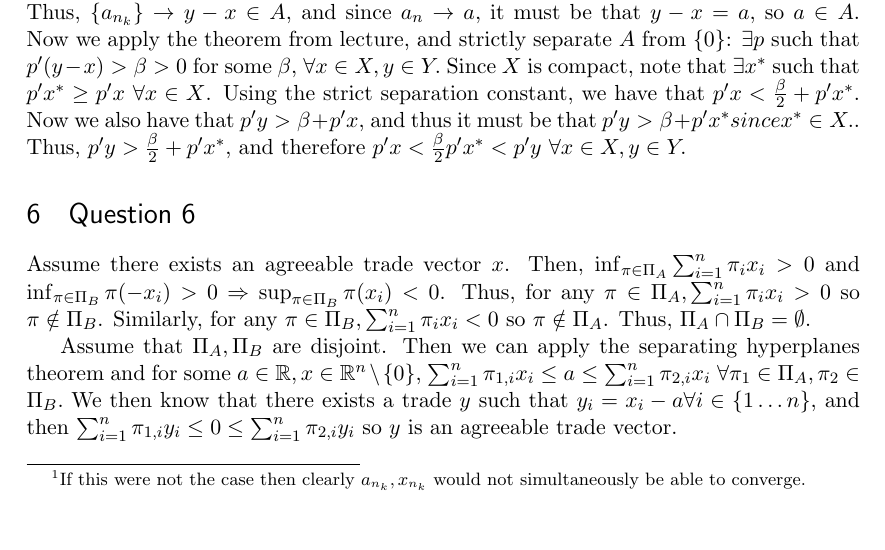
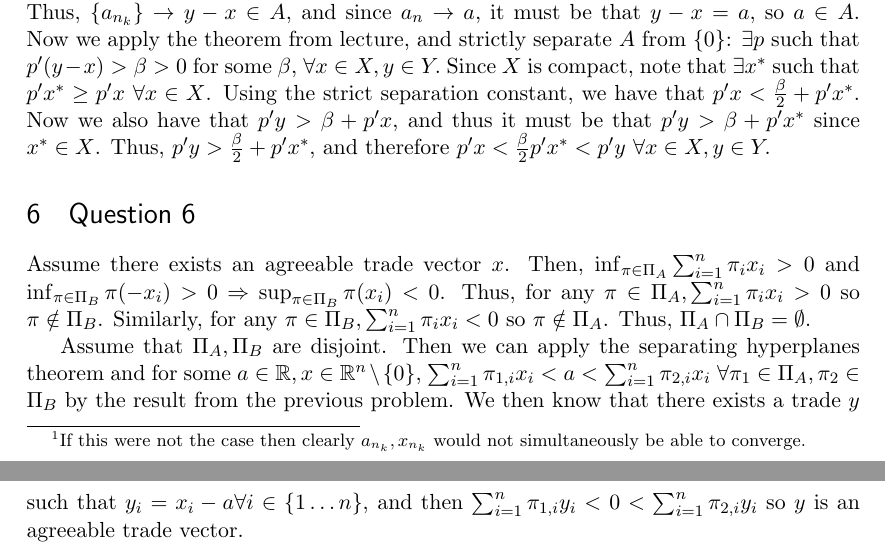
Before and after one commit to michaelnattinger/MathCampHW, a LaTeX problem sheet (HW7_nattinger.tex): part of page 2 of 2 before the commit and two parts of pages 2 and 3 of 3 after it, the two joined at a grey line, cut so that both start at the same text. Compiled offline with pdfLaTeX.

Commit message:
lots of stuff updated

```diff
--- a/HW7_nattinger.tex
+++ b/HW7_nattinger.tex
@@ -100,10 +100,10 @@ Let $f$ be concave. Then, let $(x_1,y_1),(x_2,y_2) \in \text{hyp} f, \lambda \in
 Let hyp$X$ be convex. Then, let $x_1,x_2 \in X,\lambda \in [0,1]$ with $y_1 = f(x_1),y_2 = f(x_2)$. Then, $(x_1,y_1),(x_2,y_2) \in \text{hyp} X$ so $(\lambda x_1 + (1-\lambda)x_2 , \lambda y_1 + (1-\lambda)y_2):= (x_3,y_3) \in \text{hyp}X \Rightarrow \lambda f(x_1) + (1-\lambda)f(x_2)= \lambda y_1 + (1-\lambda)y_2 =y_3 \leq f(x_3) = f(\lambda x_1 + (1-\lambda)x_2 )$ so $f$ is concave.
 
 \section{Question 5}
-Let $X,Y$ be disjoint, convex, and closed subsets of $\mathbb{R}^n$, and let $X$ be compact. Then define $A \{ y-x : x\in X, y \in Y\}.$ Let $a_n$ be a sequence in $A$ such that $a_n \rightarrow a \in \mathbb{R}^n$. There exist $x_n,y_n$ such that $a_n = y_n - x_n \forall n.$ Since $X$ is compact, $\exists$ a sequence $\{ x_{n_k}\}\rightarrow x\in X$. Since $a_{n_k} \rightarrow a,x_{n_k} \rightarrow x, \exists y \in \mathbb{R}^n$ such that $y_{n_k} \rightarrow y,$\footnote{If this were not the case then clearly $a_{n_k},x_{n_k}$ would not simultaneously be able to converge.} and since $Y$ is closed, $y\in Y$. Thus, $\{ a_{n_k} \} \rightarrow y-x \in A$, and since $a_n \rightarrow a,$ it must be that $y-x = a,$ so $a \in A$. Now we apply the theorem from lecture, and strictly separate $A$ from $\{ 0\}$: $\exists p$ such that $p'(y-x)>\beta>0$ for some $\beta$, $\forall x\in X,y\in Y.$ Since $X$ is compact, note that $\exists x^{*}$ such that $p'x^{*}\geq p'x$ $\forall x\in X$. Using the strict separation constant, we have that $p'x<\frac{\beta}{2}+p'x^{*}.$ Now we also have that $p'y>\beta +p'x$, and thus it must be that $p'y>\beta +p'x^{*} since x^{*}\in X.$. Thus, $p'y>\frac{\beta}{2} +p'x^{*}$, and therefore $p'x<\frac{\beta}{2}p'x^{*}<p'y$ $\forall x\in X, y\in Y.$
+Let $X,Y$ be disjoint, convex, and closed subsets of $\mathbb{R}^n$, and let $X$ be compact. Then define $A \{ y-x : x\in X, y \in Y\}.$ Let $a_n$ be a sequence in $A$ such that $a_n \rightarrow a \in \mathbb{R}^n$. There exist $x_n,y_n$ such that $a_n = y_n - x_n \forall n.$ Since $X$ is compact, $\exists$ a sequence $\{ x_{n_k}\}\rightarrow x\in X$. Since $a_{n_k} \rightarrow a,x_{n_k} \rightarrow x, \exists y \in \mathbb{R}^n$ such that $y_{n_k} \rightarrow y,$\footnote{If this were not the case then clearly $a_{n_k},x_{n_k}$ would not simultaneously be able to converge.} and since $Y$ is closed, $y\in Y$. Thus, $\{ a_{n_k} \} \rightarrow y-x \in A$, and since $a_n \rightarrow a,$ it must be that $y-x = a,$ so $a \in A$. Now we apply the theorem from lecture, and strictly separate $A$ from $\{ 0\}$: $\exists p$ such that $p'(y-x)>\beta>0$ for some $\beta$, $\forall x\in X,y\in Y.$ Since $X$ is compact, note that $\exists x^{*}$ such that $p'x^{*}\geq p'x$ $\forall x\in X$. Using the strict separation constant, we have that $p'x<\frac{\beta}{2}+p'x^{*}.$ Now we also have that $p'y>\beta +p'x$, and thus it must be that $p'y>\beta +p'x^{*}$ since $x^{*}\in X$. Thus, $p'y>\frac{\beta}{2} +p'x^{*}$, and therefore $p'x<\frac{\beta}{2}p'x^{*}<p'y$ $\forall x\in X, y\in Y.$
 \section{Question 6}
 Assume there exists an agreeable trade vector $x$. Then, $\inf_{\pi \in \Pi_A}\sum_{i=1}^n \pi_ix_i>0$ and $\inf_{\pi \in \Pi_B} \pi(-x_i)>0 \Rightarrow \sup_{\pi \in \Pi_B} \pi(x_i)<0$. Thus, for any $\pi\in \Pi_A, \sum_{i=1}^n \pi_ix_i>0$ so $\pi \notin \Pi_B$. Similarly, for any $\pi\in \Pi_B, \sum_{i=1}^n \pi_ix_i<0$ so $\pi \notin \Pi_A$. Thus, $\Pi_A \cap \Pi_B = \emptyset$.%Then, $\Pi_{A}$ and $\Pi_{B}$ are strictly separated by $H(\pi,0)$ so $\Pi_A,\Pi_B$ are disjoint.
 
-Assume that $\Pi_A,\Pi_B$ are disjoint. Then we can apply the separating hyperplanes theorem and for some $a\in\mathbb{R},x \in\mathbb{R}^n\setminus \{0\}$, $\sum_{i=1}^n\pi_{1,i}x_i\leq a \leq\sum_{i=1}^n\pi_{2,i}x_i$ $\forall \pi_1 \in \Pi_A,\pi_2 \in \Pi_B.$ We then know that there exists a trade $y$ such that $y_i = x_i-a \forall i \in \{1 \dots n \}$, and then $\sum_{i=1}^n\pi_{1,i}y_i\leq 0 \leq\sum_{i=1}^n\pi_{2,i}y_i$ so $y$ is an agreeable trade vector.
+Assume that $\Pi_A,\Pi_B$ are disjoint. Then we can apply the separating hyperplanes theorem and for some $a\in\mathbb{R},x \in\mathbb{R}^n\setminus \{0\}$, $\sum_{i=1}^n\pi_{1,i}x_i< a <\sum_{i=1}^n\pi_{2,i}x_i$ $\forall \pi_1 \in \Pi_A,\pi_2 \in \Pi_B$ by the result from the previous problem. We then know that there exists a trade $y$ such that $y_i = x_i-a \forall i \in \{1 \dots n \}$, and then $\sum_{i=1}^n\pi_{1,i}y_i< 0 <\sum_{i=1}^n\pi_{2,i}y_i$ so $y$ is an agreeable trade vector.
 
 \end{document}
```
Also changed, not shown: HW7_nattinger.pdf.
